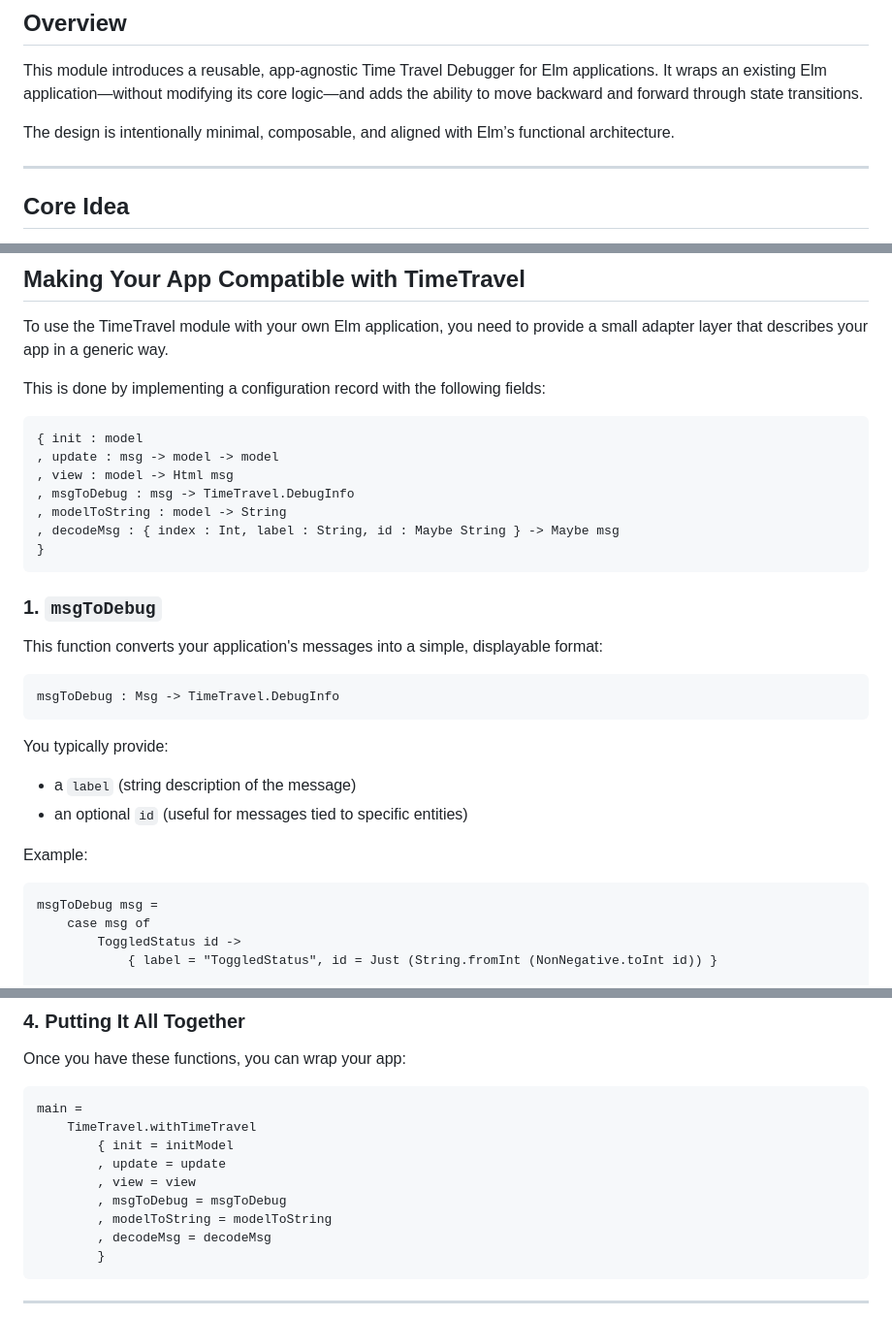
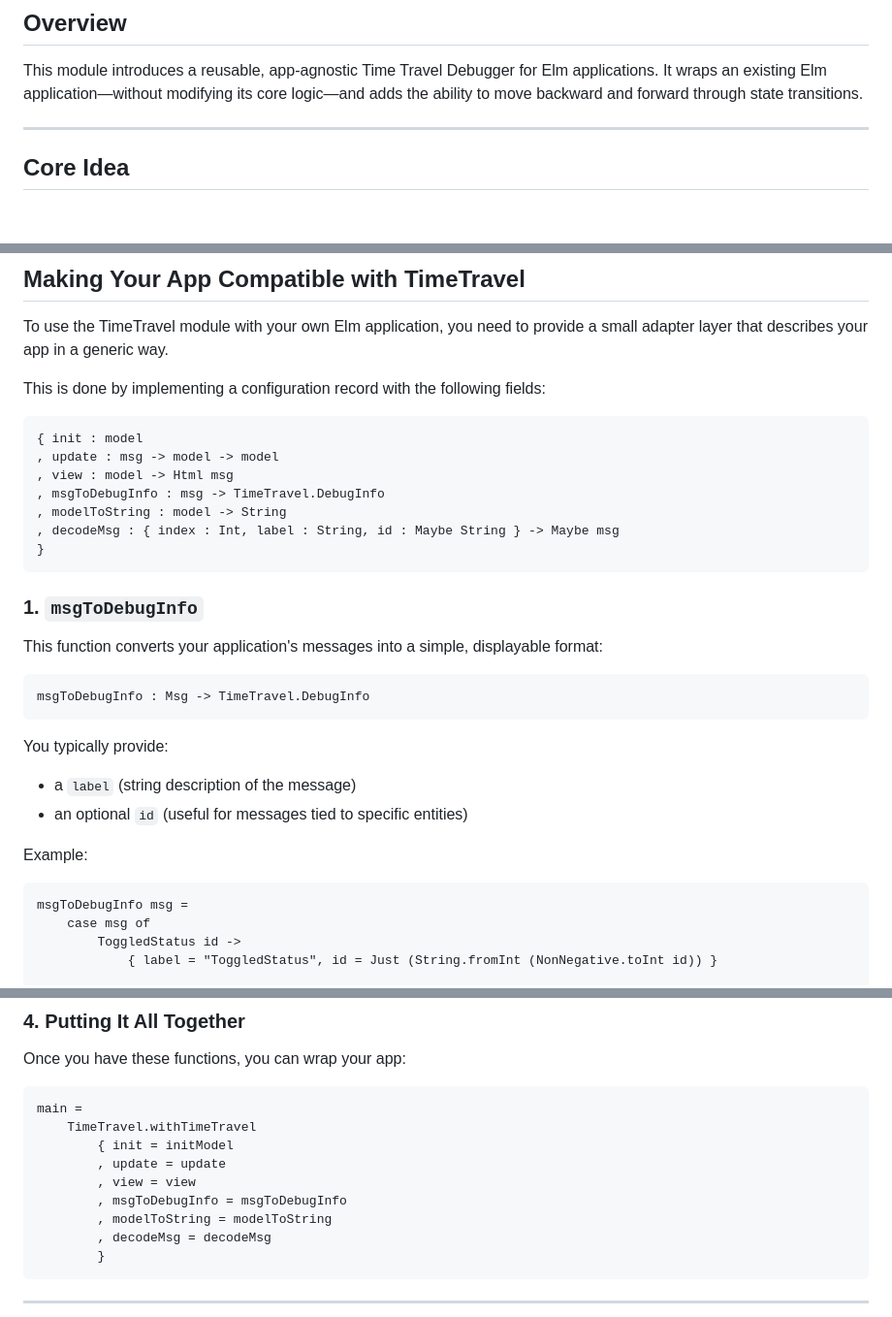
Before and after one commit to bmehder/todo-list-50, a Markdown page: time-travel-docs.md, 3 parts joined by grey strips. Shown at 97% size. GitHub-like rendering; blank space fills up the shorter version.

Commit message:
updated time-travel-docs

````diff
--- a/time-travel-docs.md
+++ b/time-travel-docs.md
@@ -3,8 +3,6 @@
 ## Overview
 
 This module introduces a reusable, app-agnostic Time Travel Debugger for Elm applications. It wraps an existing Elm application—without modifying its core logic—and adds the ability to move backward and forward through state transitions.
-
-The design is intentionally minimal, composable, and aligned with Elm’s functional architecture.
 
 ---
 
@@ -397,18 +397,18 @@ This is done by implementing a configuration record with the following fields:
 { init : model
 , update : msg -> model -> model
 , view : model -> Html msg
-, msgToDebug : msg -> TimeTravel.DebugInfo
+, msgToDebugInfo : msg -> TimeTravel.DebugInfo
 , modelToString : model -> String
 , decodeMsg : { index : Int, label : String, id : Maybe String } -> Maybe msg
 }
 ```
 
-### 1. `msgToDebug`
+### 1. `msgToDebugInfo`
 
 This function converts your application's messages into a simple, displayable format:
 
 ```elm
-msgToDebug : Msg -> TimeTravel.DebugInfo
+msgToDebugInfo : Msg -> TimeTravel.DebugInfo
 ```
 
 You typically provide:
@@ -419,7 +419,7 @@ You typically provide:
 Example:
 
 ```elm
-msgToDebug msg =
+msgToDebugInfo msg =
     case msg of
         ToggledStatus id ->
             { label = "ToggledStatus", id = Just (String.fromInt (NonNegative.toInt id)) }
@@ -490,7 +490,7 @@ main =
         { init = initModel
         , update = update
         , view = view
-        , msgToDebug = msgToDebug
+        , msgToDebugInfo = msgToDebugInfo
         , modelToString = modelToString
         , decodeMsg = decodeMsg
         }
````
Also changed, not shown: other parts of time-travel-docs.md (+2 -0 lines).
